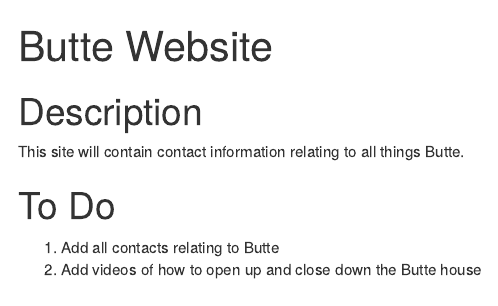
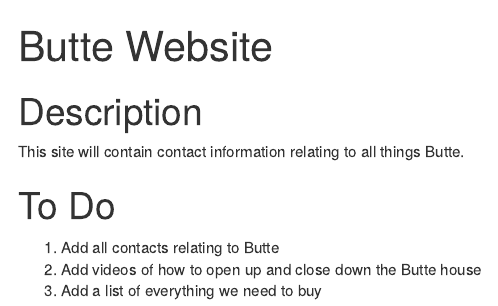
Before and after one commit to bmswnson/Butte, an R Markdown document (index.Rmd): the page in a window 1100 px wide, from its top. Rendered offline with R 4.5, knitr and Pandoc, with nearby package versions.

Commit message:
20221126 - update list

```diff
--- a/index.Rmd
+++ b/index.Rmd
@@ -16,3 +16,4 @@ This site will contain contact information relating to all things Butte.
 
 1. Add all contacts relating to Butte
 1. Add videos of how to open up and close down the Butte house
+1. Add a list of everything we need to buy
```
